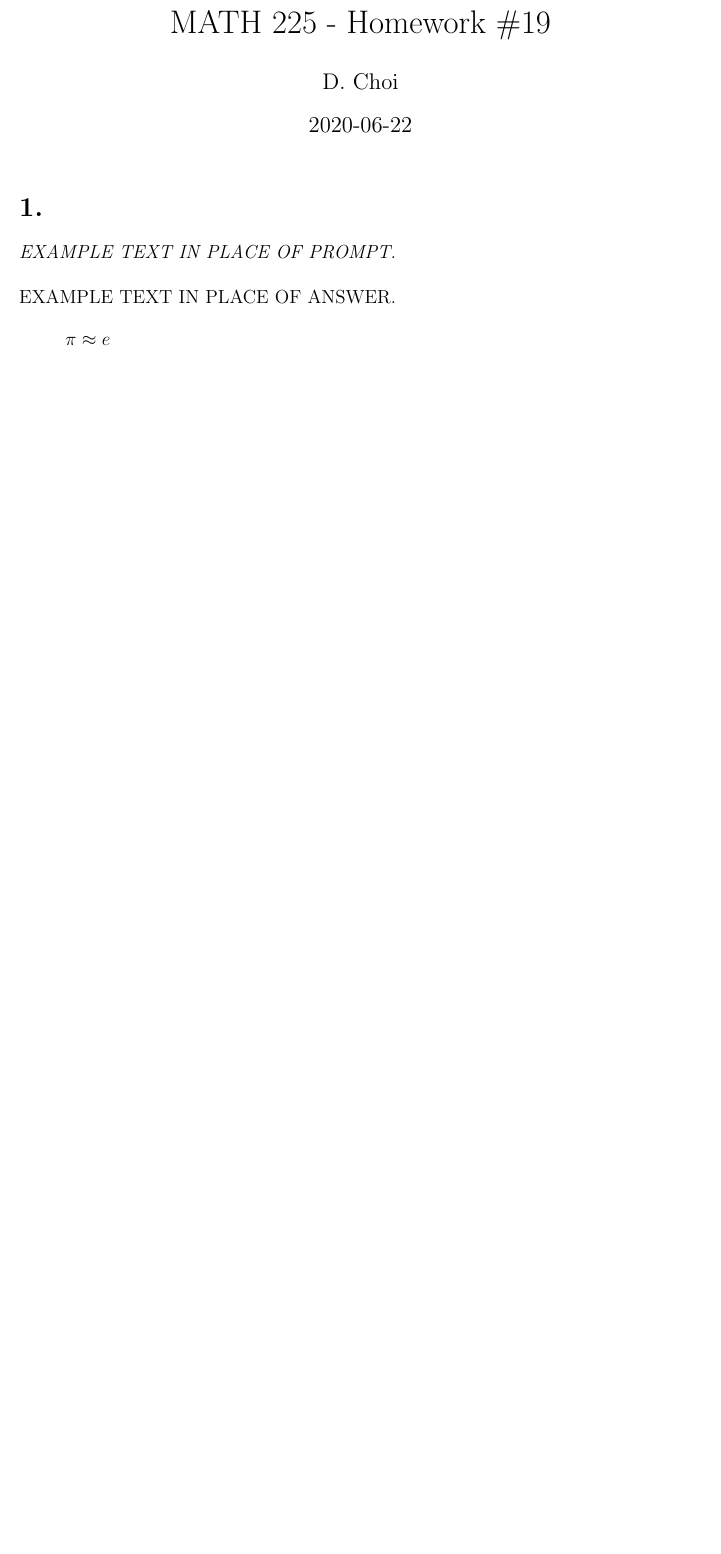
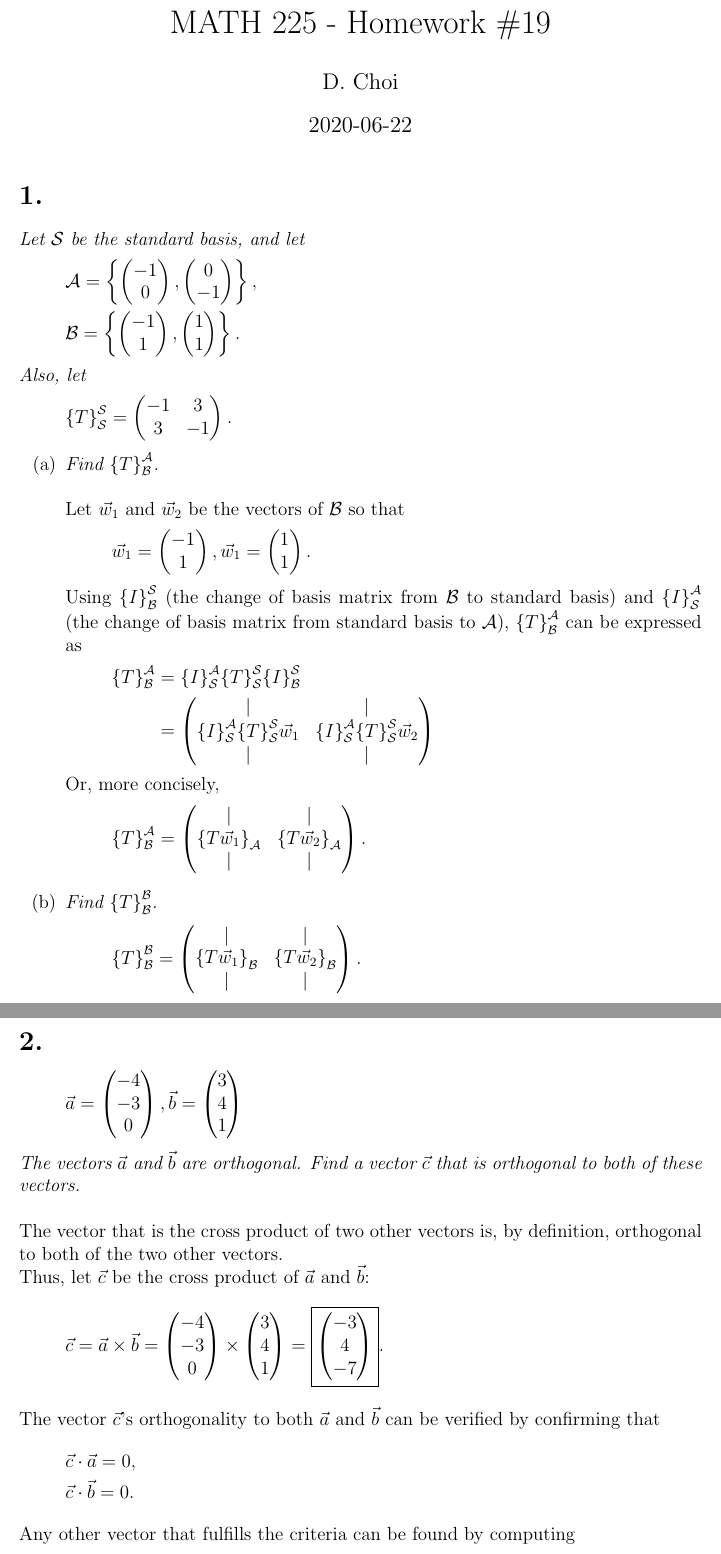
Before and after one commit to Floozutter/schoolwork, a LaTeX problem sheet (usc-20202-math225-39425r/hw19/main.tex): part of the page before the commit and two parts of pages 1 and 2 of 2 after it, the two joined at a grey line, cut so that both start at the same text, the shorter picture padded with empty space. Compiled offline with pdfLaTeX.

Commit message:
Add incomplete MATH225 - Homework #19

```diff
--- a/usc-20202-math225-39425r/hw19/main.tex
+++ b/usc-20202-math225-39425r/hw19/main.tex
@@ -27,9 +31,122 @@
 \maketitle
 
 \section*{1.}
-\textit{EXAMPLE TEXT IN PLACE OF PROMPT.} \\[\baselineskip]
-EXAMPLE TEXT IN PLACE OF ANSWER.
+\textit{Let $\mathcal{S}$ be the standard basis, and let}
+\begin{gather*}
+	\mathcal{A}
+	=
+	\left\{
+		\begin{pmatrix} -1 \\ 0 \end{pmatrix},
+		\begin{pmatrix} 0 \\ -1 \end{pmatrix}
+	\right\}
+	,
+	\\
+	\mathcal{B}
+	=
+	\left\{
+		\begin{pmatrix} -1 \\ 1 \end{pmatrix},
+		\begin{pmatrix} 1 \\ 1 \end{pmatrix}
+	\right\}
+	.
+\end{gather*}
+\textit{Also, let}
 \begin{equation*}
-	\pi \approx e
+	\based{T}{\mathcal{S}}{\mathcal{S}}
+	=
+	\begin{pmatrix}
+		-1 & 3 \\
+		3 & -1
+	\end{pmatrix}
+	.
 \end{equation*}
+\begin{enumerate}[label=(\alph*)]
+	\item \textit{Find $\based{T}{\mathcal{B}}{\mathcal{A}}$.}
+	\\[\baselineskip]
+	Let $\vec{w}_1$ and $\vec{w}_2$ be the vectors of $\mathcal{B}$ so that
+	\begin{equation*}
+		\vec{w}_1 = \begin{pmatrix} -1 \\ 1 \end{pmatrix},
+		\vec{w}_1 = \begin{pmatrix} 1 \\ 1 \end{pmatrix}.
+	\end{equation*}
+	Using $\based{I}{\mathcal{B}}{\mathcal{S}}$ (the change of basis matrix
+	from $\mathcal{B}$ to standard basis) and
+	$\based{I}{\mathcal{S}}{\mathcal{A}}$ (the change of basis matrix from
+	standard basis to $\mathcal{A}$), $\based{T}{\mathcal{B}}{\mathcal{A}}$
+	can be expressed as
+	\begin{align*}
+		\based{T}{\mathcal{B}}{\mathcal{A}}
+		&=
+		\based{I}{\mathcal{S}}{\mathcal{A}}
+		\based{T}{\mathcal{S}}{\mathcal{S}}
+		\based{I}{\mathcal{B}}{\mathcal{S}}
+		\\
+		&=
+		\begin{pmatrix}
+			\vert & \vert \\
+			\based{I}{\mathcal{S}}{\mathcal{A}}
+			\based{T}{\mathcal{S}}{\mathcal{S}}
+			\vec{w}_1 &
+			\based{I}{\mathcal{S}}{\mathcal{A}}
+			\based{T}{\mathcal{S}}{\mathcal{S}}
+			\vec{w}_2 \\
+			\vert & \vert
+		\end{pmatrix}
+	\end{align*}
+	Or, more concisely,
+	\begin{equation*}
+		\based{T}{\mathcal{B}}{\mathcal{A}}
+		=
+		\begin{pmatrix}
+			\vert & \vert \\
+			{\{T \vec{w}_1\}}_{\mathcal{A}} &
+			{\{T \vec{w}_2\}}_{\mathcal{A}} \\
+			\vert & \vert
+		\end{pmatrix}
+		.
+	\end{equation*}
 
+	\item \textit{Find $\based{T}{\mathcal{B}}{\mathcal{B}}$.}
+	\begin{equation*}
+		\based{T}{\mathcal{B}}{\mathcal{B}}
+		=
+		\begin{pmatrix}
+			\vert & \vert \\
+			{\{T \vec{w}_1\}}_{\mathcal{B}} &
+			{\{T \vec{w}_2\}}_{\mathcal{B}} \\
+			\vert & \vert
+		\end{pmatrix}
+		.
+	\end{equation*}
+\end{enumerate}
+
+\section*{2.}
+\begin{equation*}
+	\vec{a} = \begin{pmatrix} -4 \\ -3 \\ 0 \end{pmatrix},
+	\vec{b} = \begin{pmatrix} 3 \\ 4 \\ 1 \end{pmatrix}
+\end{equation*}
+\textit{The vectors $\vec{a}$ and $\vec{b}$ are orthogonal. Find a vector
+$\vec{c}$ that is orthogonal to both of these vectors.} \\[\baselineskip]
+The vector that is the cross product of two other vectors is, by definition,
+orthogonal to both of the two other vectors. \\
+Thus, let $\vec{c}$ be the cross product of $\vec{a}$ and $\vec{b}$:
+\begin{equation*}
+	\vec{c}
+	=
+	\vec{a} \times \vec{b}
+	=
+	\begin{pmatrix} -4 \\ -3 \\ 0 \end{pmatrix}
+	\times
+	\begin{pmatrix} 3 \\ 4 \\ 1 \end{pmatrix}
+	=
+	\boxed{
+		\begin{pmatrix} -3 \\ 4 \\ -7 \end{pmatrix}
+	}
+	.
+\end{equation*}
+The vector $\vec{c}$'s orthogonality to both $\vec{a}$ and $\vec{b}$ can be
+verified by confirming that
+\begin{gather*}
+	\vec{c} \cdot \vec{a} = 0, \\
+	\vec{c} \cdot \vec{b} = 0.
+\end{gather*}
+Any other vector that fulfills the criteria can be found by computing
+\begin{equation*}
```
Also changed, not shown: usc-20202-math225-39425r/hw19/main.tex (7 more changed lines).
